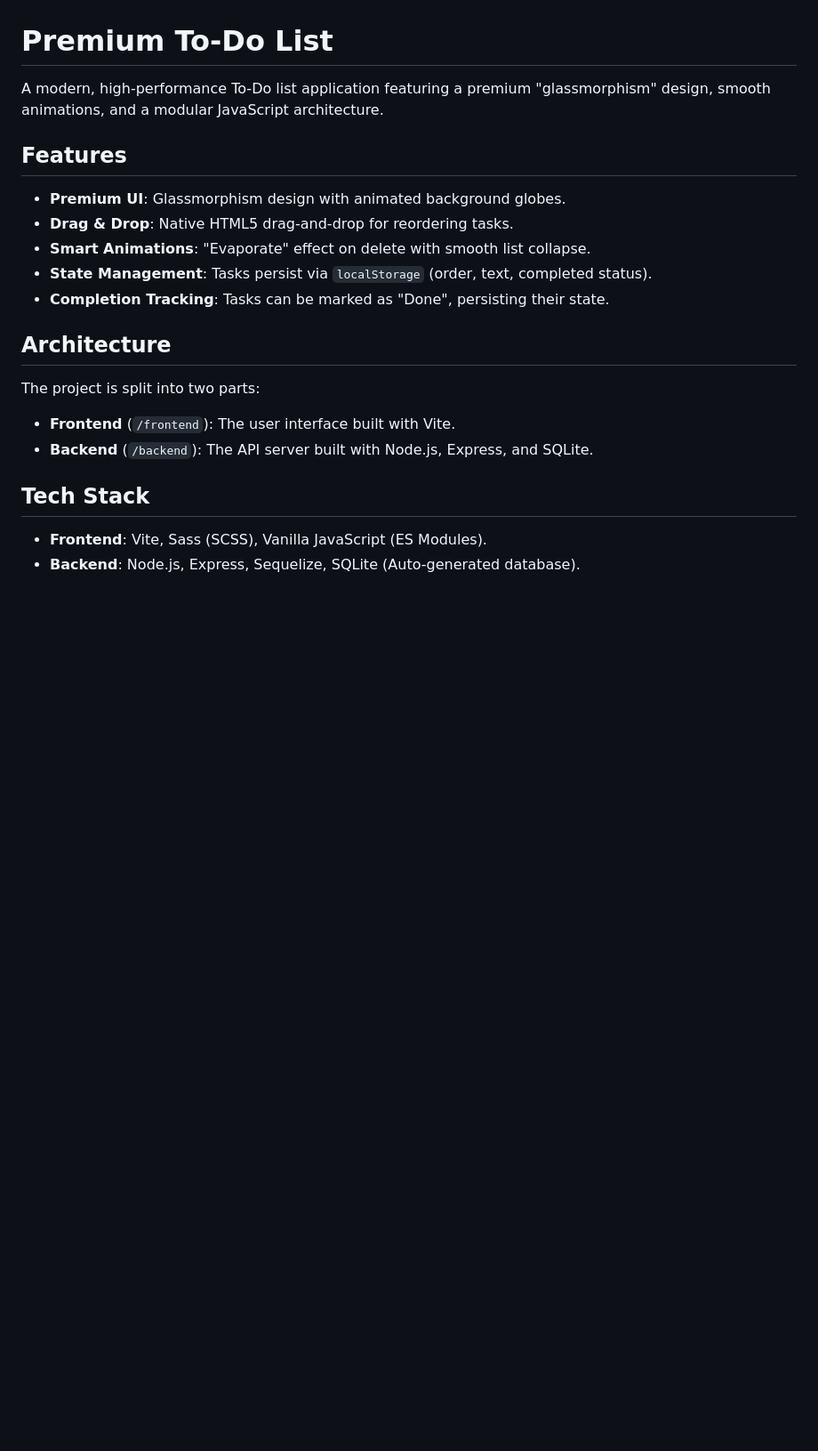
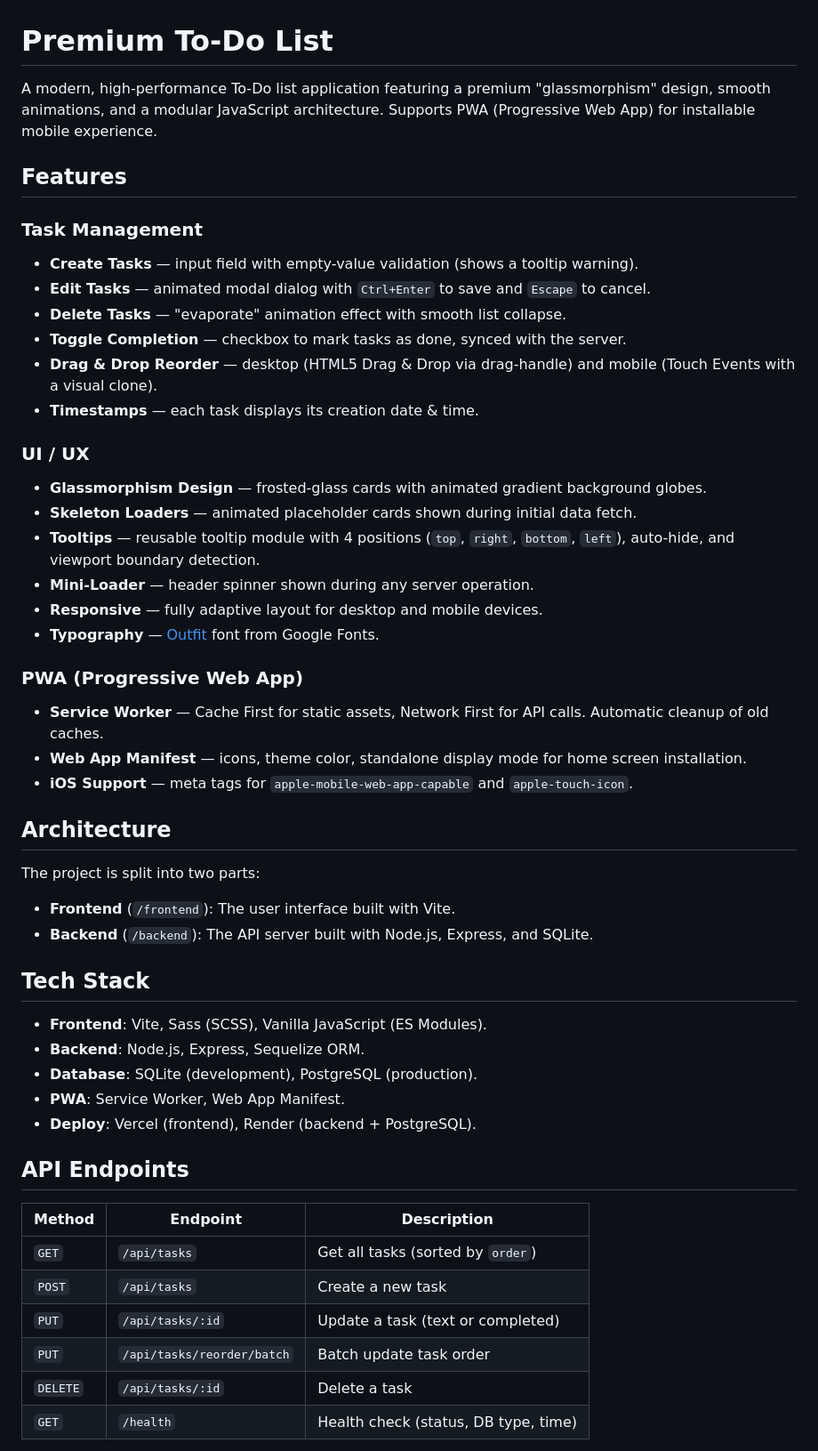
Before and after one commit to cheer77/Todo, a Markdown page: README.md, the part around one of its changes. Shown at 89% size. Rendered like a GitHub page; blank space fills up the shorter version.

```diff
--- a/README.md
+++ b/README.md
@@ -1,13 +1,29 @@
 # Premium To-Do List
 
-A modern, high-performance To-Do list application featuring a premium "glassmorphism" design, smooth animations, and a modular JavaScript architecture.
+A modern, high-performance To-Do list application featuring a premium "glassmorphism" design, smooth animations, and a modular JavaScript architecture. Supports PWA (Progressive Web App) for installable mobile experience.
 
 ## Features
-- **Premium UI**: Glassmorphism design with animated background globes.
-- **Drag & Drop**: Native HTML5 drag-and-drop for reordering tasks.
-- **Smart Animations**: "Evaporate" effect on delete with smooth list collapse.
-- **State Management**: Tasks persist via `localStorage` (order, text, completed status).
-- **Completion Tracking**: Tasks can be marked as "Done", persisting their state.
+
+### Task Management
+- **Create Tasks** — input field with empty-value validation (shows a tooltip warning).
+- **Edit Tasks** — animated modal dialog with `Ctrl+Enter` to save and `Escape` to cancel.
+- **Delete Tasks** — "evaporate" animation effect with smooth list collapse.
+- **Toggle Completion** — checkbox to mark tasks as done, synced with the server.
+- **Drag & Drop Reorder** — desktop (HTML5 Drag & Drop via drag-handle) and mobile (Touch Events with a visual clone).
+- **Timestamps** — each task displays its creation date & time.
+
+### UI / UX
+- **Glassmorphism Design** — frosted-glass cards with animated gradient background globes.
+- **Skeleton Loaders** — animated placeholder cards shown during initial data fetch.
+- **Tooltips** — reusable tooltip module with 4 positions (`top`, `right`, `bottom`, `left`), auto-hide, and viewport boundary detection.
+- **Mini-Loader** — header spinner shown during any server operation.
+- **Responsive** — fully adaptive layout for desktop and mobile devices.
+- **Typography** — [Outfit](https://fonts.google.com/specimen/Outfit) font from Google Fonts.
+
+### PWA (Progressive Web App)
+- **Service Worker** — Cache First for static assets, Network First for API calls. Automatic cleanup of old caches.
+- **Web App Manifest** — icons, theme color, standalone display mode for home screen installation.
+- **iOS Support** — meta tags for `apple-mobile-web-app-capable` and `apple-touch-icon`.
 
 ## Architecture
 
@@ -17,4 +33,19 @@ The project is split into two parts:
 
 ## Tech Stack
 - **Frontend**: Vite, Sass (SCSS), Vanilla JavaScript (ES Modules).
-- **Backend**: Node.js, Express, Sequelize, SQLite (Auto-generated database).
+- **Backend**: Node.js, Express, Sequelize ORM.
+- **Database**: SQLite (development), PostgreSQL (production).
+- **PWA**: Service Worker, Web App Manifest.
+- **Deploy**: Vercel (frontend), Render (backend + PostgreSQL).
+
+## API Endpoints
+
+| Method   | Endpoint                   | Description                            |
+|----------|----------------------------|----------------------------------------|
+| `GET`    | `/api/tasks`               | Get all tasks (sorted by `order`)      |
+| `POST`   | `/api/tasks`               | Create a new task                      |
+| `PUT`    | `/api/tasks/:id`           | Update a task (text or completed)      |
+| `PUT`    | `/api/tasks/reorder/batch` | Batch update task order                |
+| `DELETE` | `/api/tasks/:id`           | Delete a task                          |
+| `GET`    | `/health`                  | Health check (status, DB type, time)   |
+
```
Also changed, not shown: other parts of README.md (+23 -1 lines).
